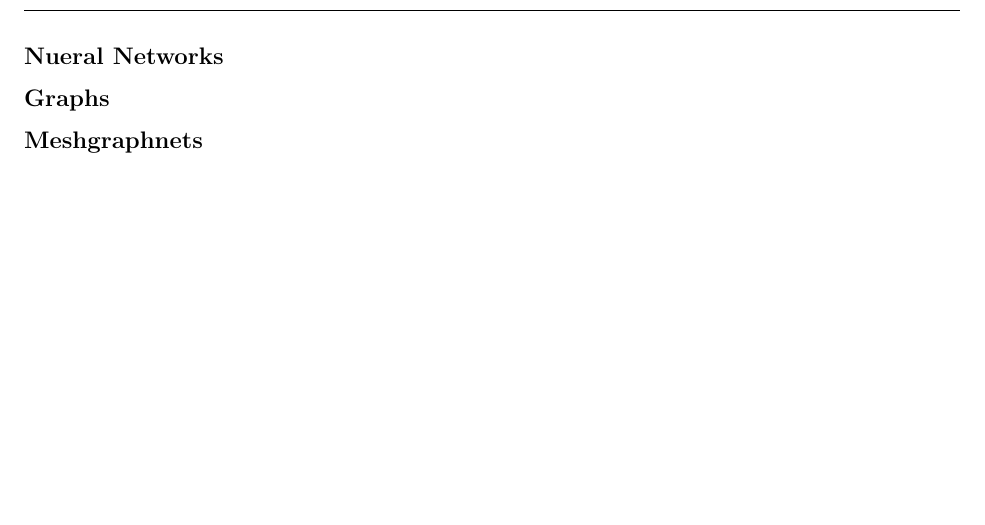
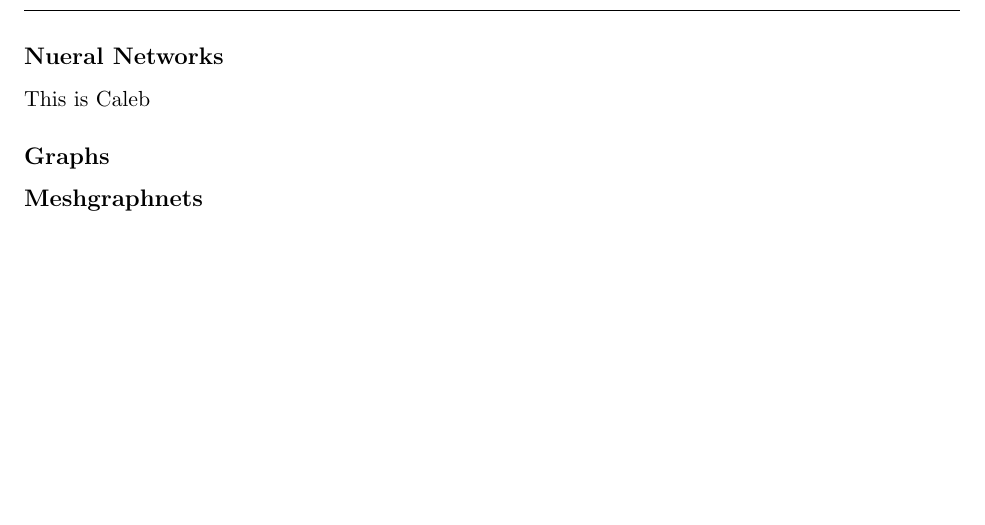
Before and after one commit to Avereen/drop-simulation-meshgraphnets, a LaTeX document (TEM Templete/main.tex, which reads TEM Templete/sections/background.tex): part of page 3 of 6, cut so that both start at the same text. Compiled offline with pdfLaTeX.

Commit message:
Update background.tex
This is Caleb

```diff
--- a/TEM Templete/sections/background.tex
+++ b/TEM Templete/sections/background.tex
@@ -1,6 +1,6 @@
 \section{Background}
 \subsection{Nueral Networks}
-
+This is Caleb
 \subsection{Graphs}
 
 \subsection{Meshgraphnets}
```
